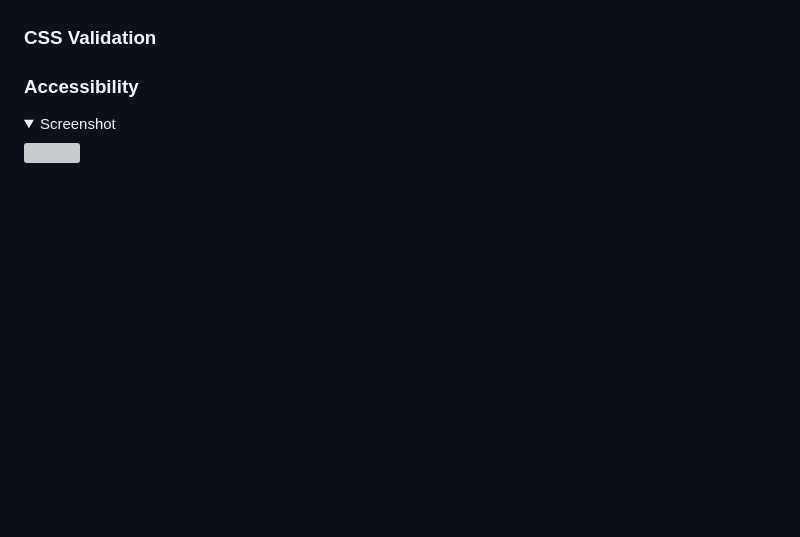
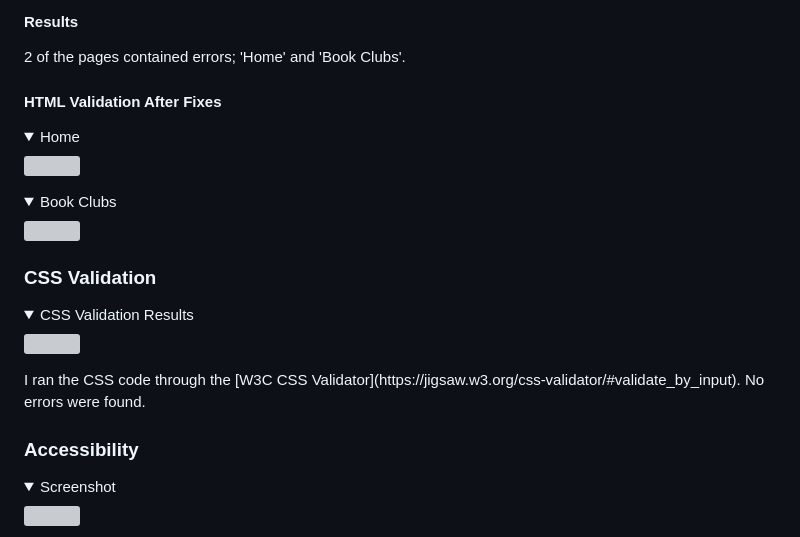
Before and after one commit to Ffionhaf96/Project-Milestone-1, a Markdown page: README.md, the part around one of its changes. Rendered like a GitHub page; folded sections open; blank space fills up the shorter version; grey boxes are pictures that could not be loaded.

Commit message:
docs: add HTML validation section of README

```diff
--- a/README.md
+++ b/README.md
@@ -437,6 +462,21 @@ When viewing a page that contained minimal content within the main section the f
+#### **Results**
+
+2 of the pages contained errors; 'Home' and 'Book Clubs'.
+
+#### **HTML Validation After Fixes**
+
+<details><summary>Home</summary>
+<img src="assets/images/readme/index-html-validation-before.webp">
+</details>
+<details><summary>Book Clubs</summary>
+<img src="assets/images/readme/book-clubs-html-validation.webp">
+</details>
 
 ### CSS Validation
-<!-- Insert info here-->
+<details><summary>CSS Validation Results</summary>
+<img src="assets/images/readme/css-validation.webp">
+</details>
+I ran the CSS code through the [W3C CSS Validator](https://jigsaw.w3.org/css-validator/#validate_by_input). No errors were found.
 
 ### Accessibility
 <details><summary>Screenshot</summary>
```
Also changed, not shown: other parts of README.md (+26 -1 lines).
